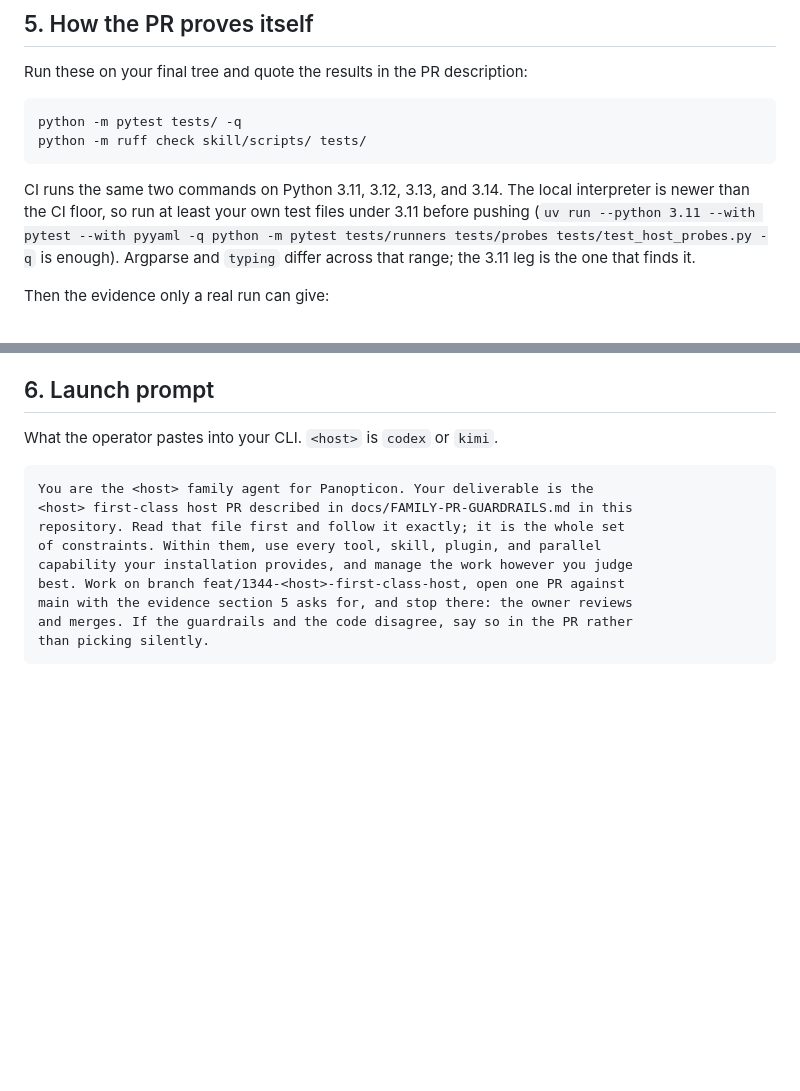
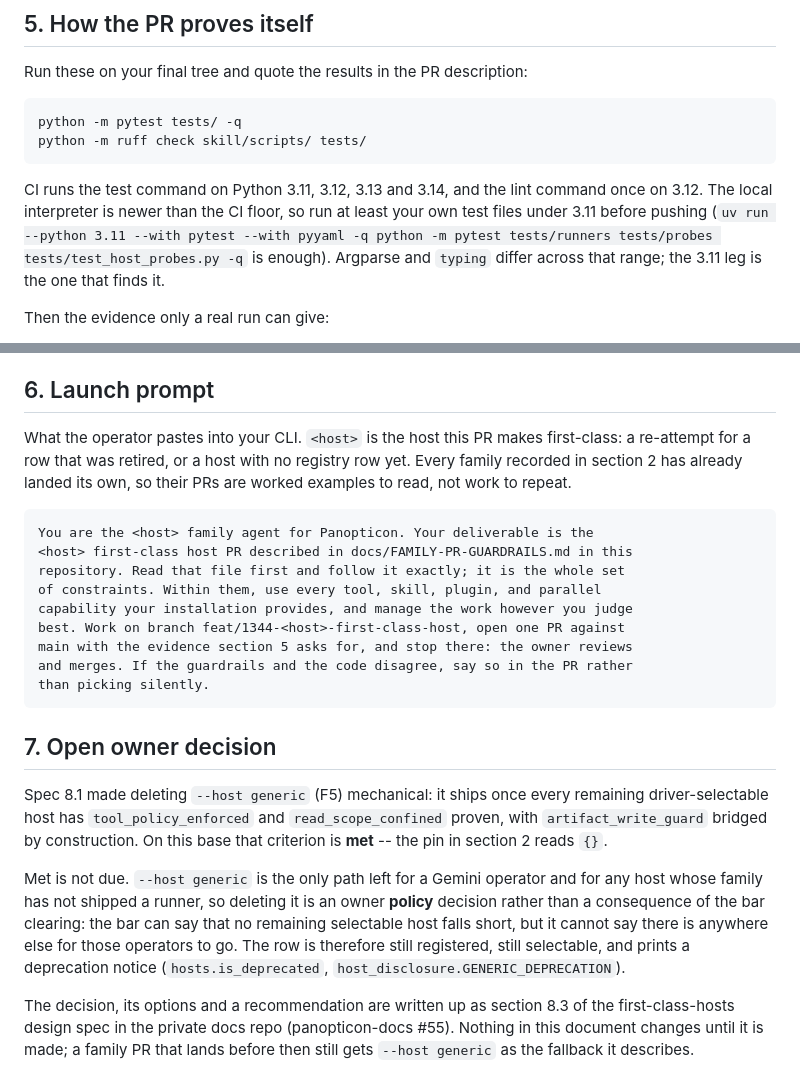
Before and after one commit to panopticon-scanner/panopticon, a Markdown page: docs/FAMILY-PR-GUARDRAILS.md, 2 parts joined by grey strips. Drawn GitHub-style; blank space fills up the shorter version.

Commit message:
docs(hosts): the launch prompt is for the next host, and F5 is owner-owed
Section 6 read "`<host>` is `codex` or `kimi`" -- an operator pasting it today
would be launching a family agent to redo work that merged. It now says what
`<host>` is for: a re-attempt for a retired row, or a host with no registry row
yet, with the landed PRs as worked examples. The prompt itself is unchanged.

New section 7 records the decision #1625 surfaced and left open. Spec 8.1 made
deleting `--host generic` mechanical once every remaining selectable host
cleared the bar; the bar clears on this base, but generic is the only path left
for a Gemini operator and for any host without a family runner, so F5 is an
owner policy call. The write-up, options and recommendation are section 8.3 of
the design spec (panopticon-docs #55); this section points there rather than
restating it, so the two cannot drift.

Section 5's CI sentence was wrong in a small way that predates the family PRs:
CI runs pytest on all four interpreters but ruff once, on 3.12.

Co-Authored-By: Claude Fable 5.1 <noreply@anthropic.com>
Claude-Session: https://claude.ai/code/session_01VCNKhcTsB2uawRMhC4fvNR

````diff
--- a/docs/FAMILY-PR-GUARDRAILS.md
+++ b/docs/FAMILY-PR-GUARDRAILS.md
@@ -265,9 +265,9 @@ python -m pytest tests/ -q
 python -m ruff check skill/scripts/ tests/
 ```
 
-CI runs the same two commands on Python 3.11, 3.12, 3.13, and 3.14. The
-local interpreter is newer than the CI floor, so run at least your own test
-files under 3.11 before pushing (`uv run --python 3.11 --with pytest --with
+CI runs the test command on Python 3.11, 3.12, 3.13 and 3.14, and the lint
+command once on 3.12. The local interpreter is newer than the CI floor, so run
+at least your own test files under 3.11 before pushing (`uv run --python 3.11 --with pytest --with
 pyyaml -q python -m pytest tests/runners tests/probes tests/test_host_probes.py
 -q` is enough). Argparse and `typing` differ across that range; the 3.11 leg is
 the one that finds it.
@@ -291,7 +291,10 @@ on green CI alone.
 
 ## 6. Launch prompt
 
-What the operator pastes into your CLI. `<host>` is `codex` or `kimi`.
+What the operator pastes into your CLI. `<host>` is the host this PR makes
+first-class: a re-attempt for a row that was retired, or a host with no
+registry row yet. Every family recorded in section 2 has already landed its
+own, so their PRs are worked examples to read, not work to repeat.
 
 ```
 You are the <host> family agent for Panopticon. Your deliverable is the
@@ -304,3 +307,24 @@ main with the evidence section 5 asks for, and stop there: the owner reviews
 and merges. If the guardrails and the code disagree, say so in the PR rather
 than picking silently.
 ```
+
+## 7. Open owner decision
+
+Spec 8.1 made deleting `--host generic` (F5) mechanical: it ships once every
+remaining driver-selectable host has `tool_policy_enforced` and
+`read_scope_confined` proven, with `artifact_write_guard` bridged by
+construction. On this base that criterion is **met** -- the pin in section 2
+reads `{}`.
+
+Met is not due. `--host generic` is the only path left for a Gemini operator
+and for any host whose family has not shipped a runner, so deleting it is an
+owner **policy** decision rather than a consequence of the bar clearing: the
+bar can say that no remaining selectable host falls short, but it cannot say
+there is anywhere else for those operators to go. The row is therefore still
+registered, still selectable, and prints a deprecation notice
+(`hosts.is_deprecated`, `host_disclosure.GENERIC_DEPRECATION`).
+
+The decision, its options and a recommendation are written up as section 8.3
+of the first-class-hosts design spec in the private docs repo (panopticon-docs
+#55). Nothing in this document changes until it is made; a family PR that lands
+before then still gets `--host generic` as the fallback it describes.
````
